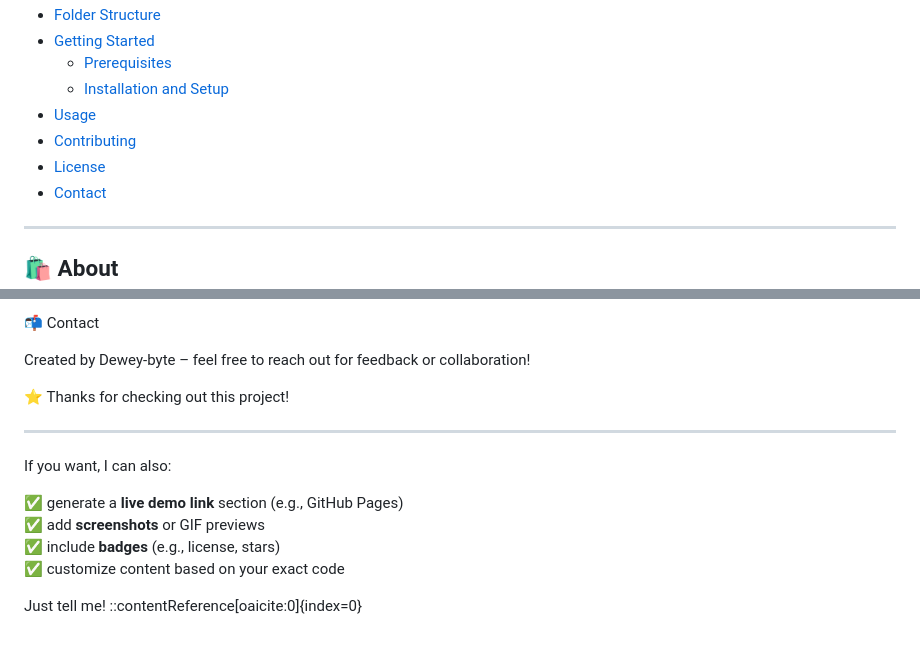
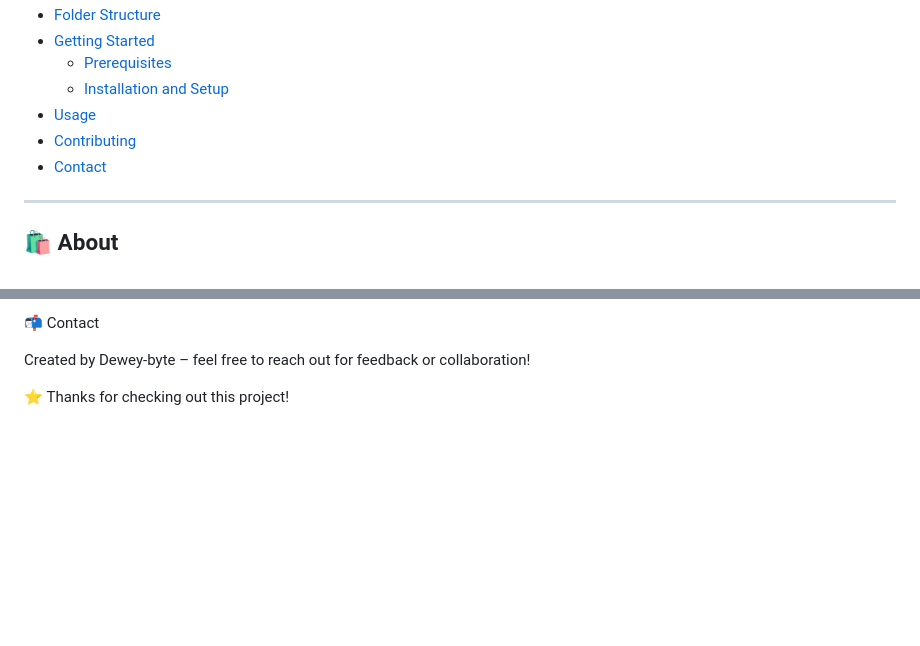
Before and after one commit to Dewey-byte/Simple_E-commerce_Website, a Markdown page: README.md, 2 parts joined by grey strips. Rendered like a GitHub page; blank space fills up the shorter version.

Commit message:
Clean up README by removing extra content
Removed unnecessary sections and content from README.

```diff
--- a/README.md
+++ b/README.md
@@ -15,7 +15,6 @@ This project demonstrates a basic online shopping experience with product browsi
   - [Installation and Setup](#installation-and-setup)
 - [Usage](#usage)
 - [Contributing](#contributing)
-- [License](#license)
 - [Contact](#contact)
 
 ---
@@ -131,16 +130,3 @@ Open a Pull Request
 Created by Dewey-byte – feel free to reach out for feedback or collaboration!
 
 ⭐ Thanks for checking out this project!
-
-
----
-
-If you want, I can also:
-
-✅ generate a **live demo link** section (e.g., GitHub Pages)
-✅ add **screenshots** or GIF previews
-✅ include **badges** (e.g., license, stars)
-✅ customize content based on your exact code
-
-Just tell me!
-::contentReference[oaicite:0]{index=0}
```
